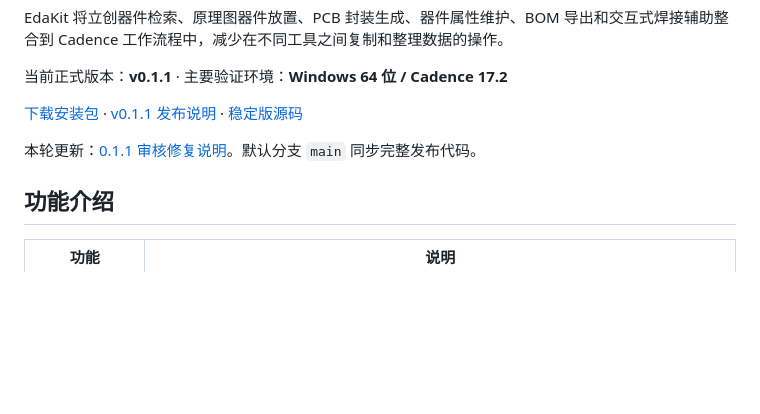
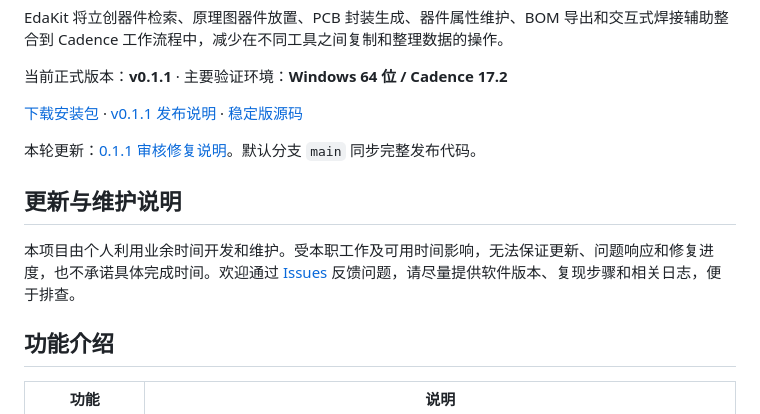
Before and after one commit to Yuluoqianmo/EdaKit, a Markdown page: README.md, the part around the change. GitHub-like rendering; blank space fills up the shorter version.

Commit message:
docs: clarify personal maintenance and update schedule

```diff
--- a/README.md
+++ b/README.md
@@ -9,6 +9,10 @@ EdaKit 将立创器件检索、原理图器件放置、PCB 封装生成、器件
 [下载安装包](https://github.com/Yuluoqianmo/EdaKit/releases/latest) · [v0.1.1 发布说明](https://github.com/Yuluoqianmo/EdaKit/releases/tag/v0.1.1) · [稳定版源码](https://github.com/Yuluoqianmo/EdaKit/tree/v0.1.1)
 
 本轮更新：[0.1.1 审核修复说明](docs/发布说明-v0.1.1.md)。默认分支 `main` 同步完整发布代码。
+
+## 更新与维护说明
+
+本项目由个人利用业余时间开发和维护。受本职工作及可用时间影响，无法保证更新、问题响应和修复进度，也不承诺具体完成时间。欢迎通过 [Issues](https://github.com/Yuluoqianmo/EdaKit/issues) 反馈问题，请尽量提供软件版本、复现步骤和相关日志，便于排查。
 
 ## 功能介绍
 
```
